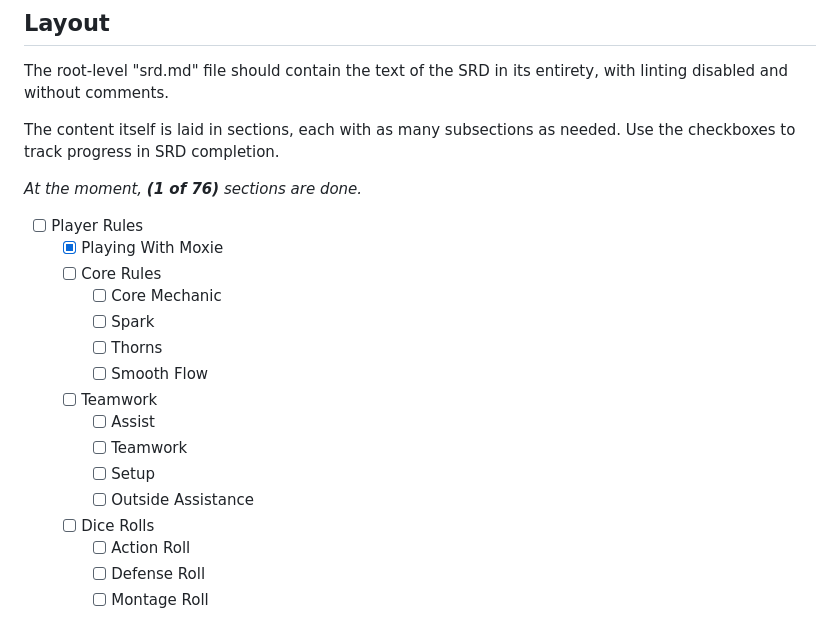
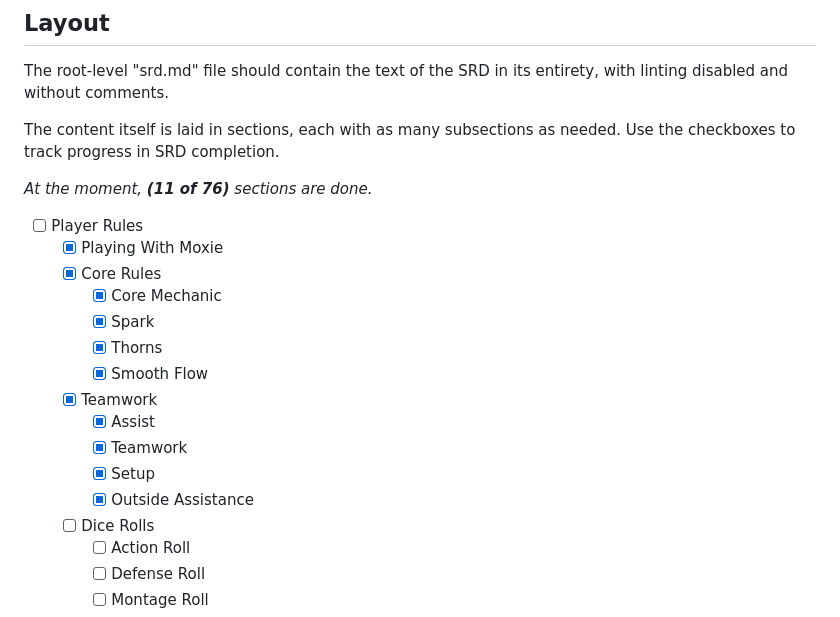
Before and after one commit to moxietoolkit/srd, a Markdown page: notes.md, the part around the change. Drawn GitHub-style.

Commit message:
core rules and teamwork

```diff
--- a/notes.md
+++ b/notes.md
@@ -38,20 +38,20 @@ The root-level "srd.md" file should contain the text of the SRD in its entirety,
 
 The content itself is laid in sections, each with as many subsections as needed. Use the checkboxes to track progress in SRD completion.
 
-_At the moment, **(1 of 76)** sections are done._
+_At the moment, **(11 of 76)** sections are done._
 
 - [ ] Player Rules
   - [x] Playing With Moxie
-  - [ ] Core Rules
-    - [ ] Core Mechanic
-    - [ ] Spark
-    - [ ] Thorns
-    - [ ] Smooth Flow
-  - [ ] Teamwork
-    - [ ] Assist
-    - [ ] Teamwork
-    - [ ] Setup
-    - [ ] Outside Assistance
+  - [x] Core Rules
+    - [x] Core Mechanic
+    - [x] Spark
+    - [x] Thorns
+    - [x] Smooth Flow
+  - [x] Teamwork
+    - [x] Assist
+    - [x] Teamwork
+    - [x] Setup
+    - [x] Outside Assistance
   - [ ] Dice Rolls
     - [ ] Action Roll
     - [ ] Defense Roll
```
Also changed, not shown: content/player-rules/core-rules.md (+26 -0 lines), content/player-rules/teamwork.md (+21 -0 lines).
